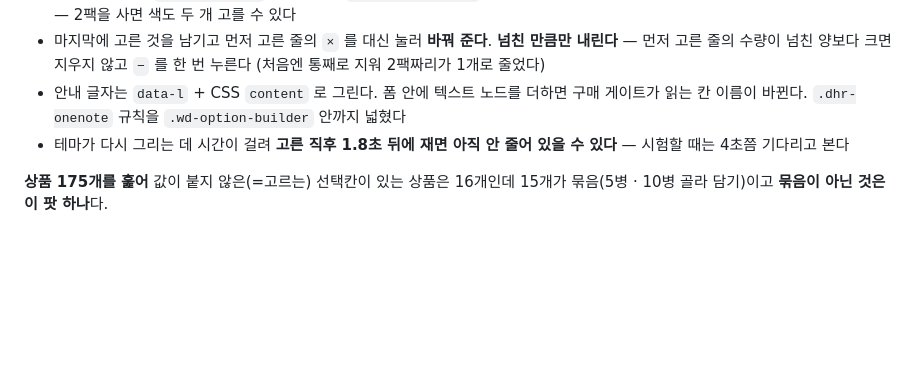
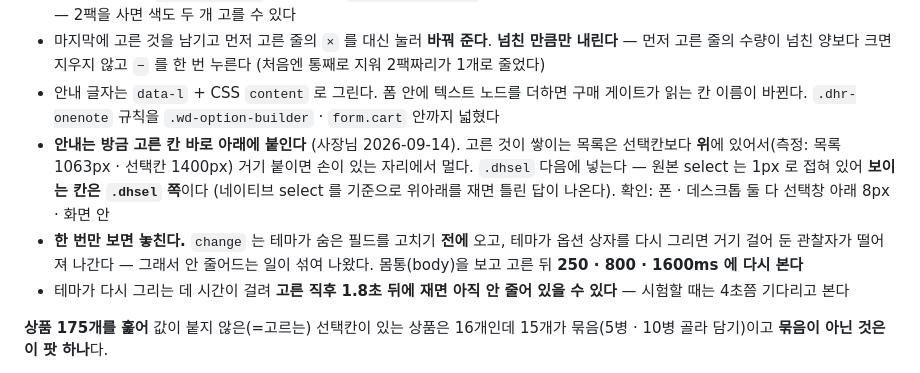
Before and after one commit to officialvafriend/new-website-build, a Markdown page: CLAUDE.md, the part around the change. Rendered like a GitHub page; blank space fills up the shorter version.

Commit message:
문서: 안내 위치 · 다시 보기
Co-Authored-By: Claude Opus 5 <noreply@anthropic.com>
Claude-Session: https://claude.ai/code/session_01XvXzU3czNSuKZiP6HV9gvY

```diff
--- a/CLAUDE.md
+++ b/CLAUDE.md
@@ -1529,7 +1529,16 @@ Code Snippets 표(`{prefix}snippets`)에서 낱말을 찾아 앞뒤 12줄을 보
   **넘친 만큼만 내린다** — 먼저 고른 줄의 수량이 넘친 양보다 크면 지우지 않고 `−` 를
   한 번 누른다 (처음엔 통째로 지워 2팩짜리가 1개로 줄었다)
 - 안내 글자는 `data-l` + CSS `content` 로 그린다. 폼 안에 텍스트 노드를 더하면
-  구매 게이트가 읽는 칸 이름이 바뀐다. `.dhr-onenote` 규칙을 `.wd-option-builder` 안까지 넓혔다
+  구매 게이트가 읽는 칸 이름이 바뀐다. `.dhr-onenote` 규칙을 `.wd-option-builder` ·
+  `form.cart` 안까지 넓혔다
+- **안내는 방금 고른 칸 바로 아래에 붙인다** (사장님 2026-09-14). 고른 것이 쌓이는 목록은
+  선택칸보다 **위**에 있어서(측정: 목록 1063px · 선택칸 1400px) 거기 붙이면 손이 있는
+  자리에서 멀다. `.dhsel` 다음에 넣는다 — 원본 select 는 1px 로 접혀 있어 **보이는 칸은
+  `.dhsel` 쪽**이다 (네이티브 select 를 기준으로 위아래를 재면 틀린 답이 나온다).
+  확인: 폰 · 데스크톱 둘 다 선택창 아래 8px · 화면 안
+- **한 번만 보면 놓친다.** `change` 는 테마가 숨은 필드를 고치기 **전에** 오고, 테마가
+  옵션 상자를 다시 그리면 거기 걸어 둔 관찰자가 떨어져 나간다 — 그래서 안 줄어드는 일이
+  섞여 나왔다. 몸통(body)을 보고 고른 뒤 **250 · 800 · 1600ms 에 다시 본다**
 - 테마가 다시 그리는 데 시간이 걸려 **고른 직후 1.8초 뒤에 재면 아직 안 줄어 있을 수 있다** —
   시험할 때는 4초쯤 기다리고 본다
 
```
